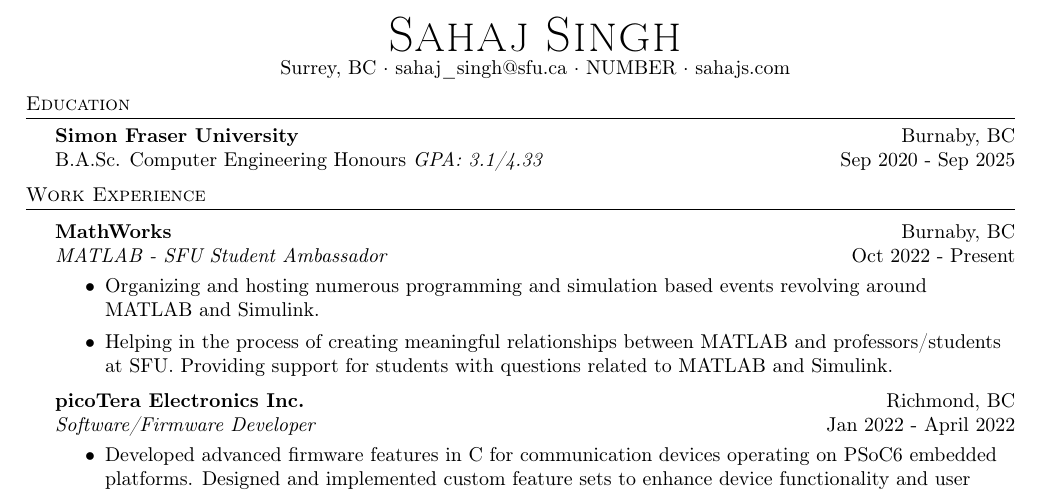
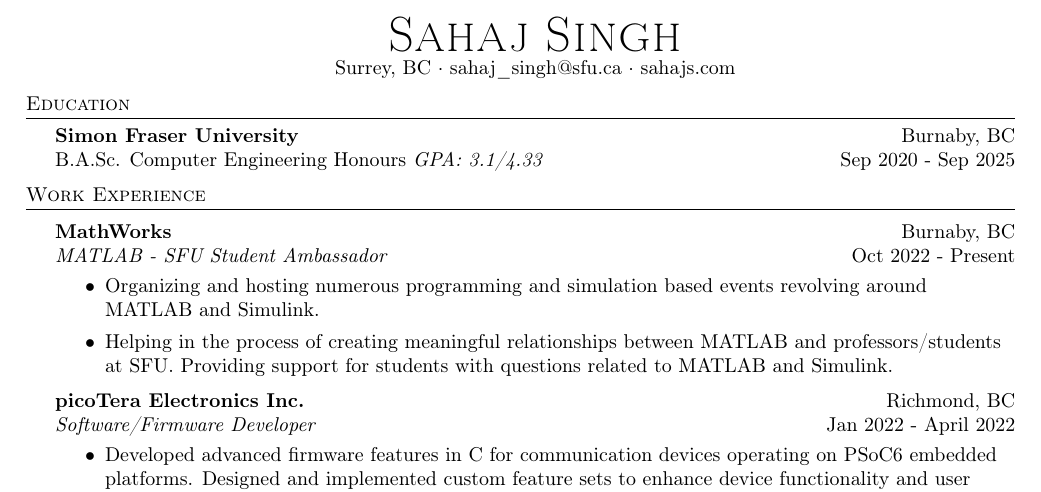
Before and after one commit to roseeeeeeeep/Resume, a LaTeX CV (resume.tex): part of the page, cut so that both start at the same text. Compiled offline with pdfLaTeX.

Commit message:
Updated Resume

```diff
--- a/resume.tex
+++ b/resume.tex
@@ -74,7 +74,7 @@
 \vspace*{-10pt}
 \begin{center}
 	{\Huge \scshape {Sahaj Singh}}\\
-	Surrey, BC $\cdot$ sahaj\_singh@sfu.ca $\cdot$ NUMBER $\cdot$ sahajs.com\\
+	Surrey, BC $\cdot$ sahaj\_singh@sfu.ca $\cdot$ sahajs.com\\
 \end{center}
 
 %==== Education ====%
```
Also changed, not shown: resume.pdf.
